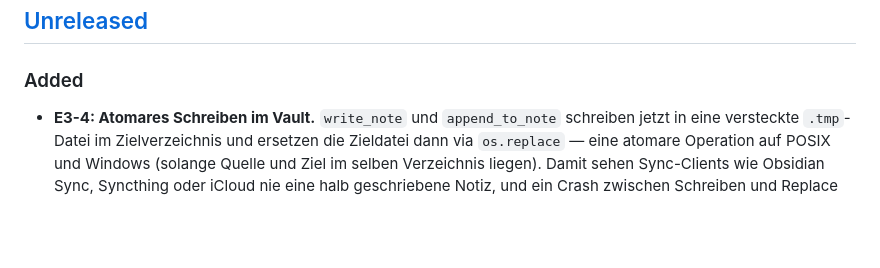
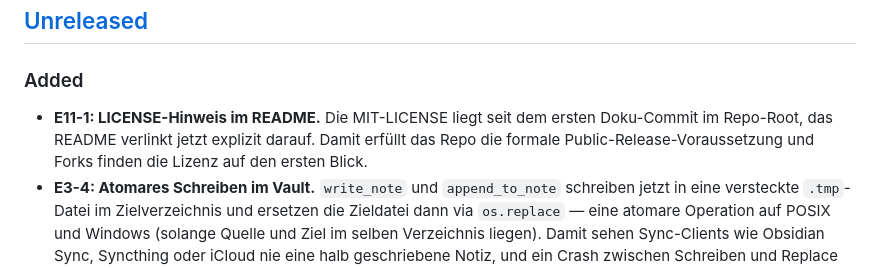
Before and after one commit to LeekiGitHub/Seiton-Brain, a Markdown page: CHANGELOG.md, the part around the change. Rendered like a GitHub page; blank space fills up the shorter version.

```diff
--- a/CHANGELOG.md
+++ b/CHANGELOG.md
@@ -9,6 +9,10 @@ Format nach [Keep a Changelog](https://keepachangelog.com/de/1.1.0/), Versionier
 ## [Unreleased]
 
 ### Added
+- **E11-1: LICENSE-Hinweis im README.** Die MIT-LICENSE liegt seit dem
+  ersten Doku-Commit im Repo-Root, das README verlinkt jetzt explizit
+  darauf. Damit erfüllt das Repo die formale Public-Release-Voraussetzung
+  und Forks finden die Lizenz auf den ersten Blick.
 - **E3-4: Atomares Schreiben im Vault.** `write_note` und `append_to_note`
   schreiben jetzt in eine versteckte `.tmp`-Datei im Zielverzeichnis und
   ersetzen die Zieldatei dann via `os.replace` — eine atomare Operation auf
```
Also changed, not shown: README.md (+6 -0 lines), ROADMAP.md (+1 -1 lines).
